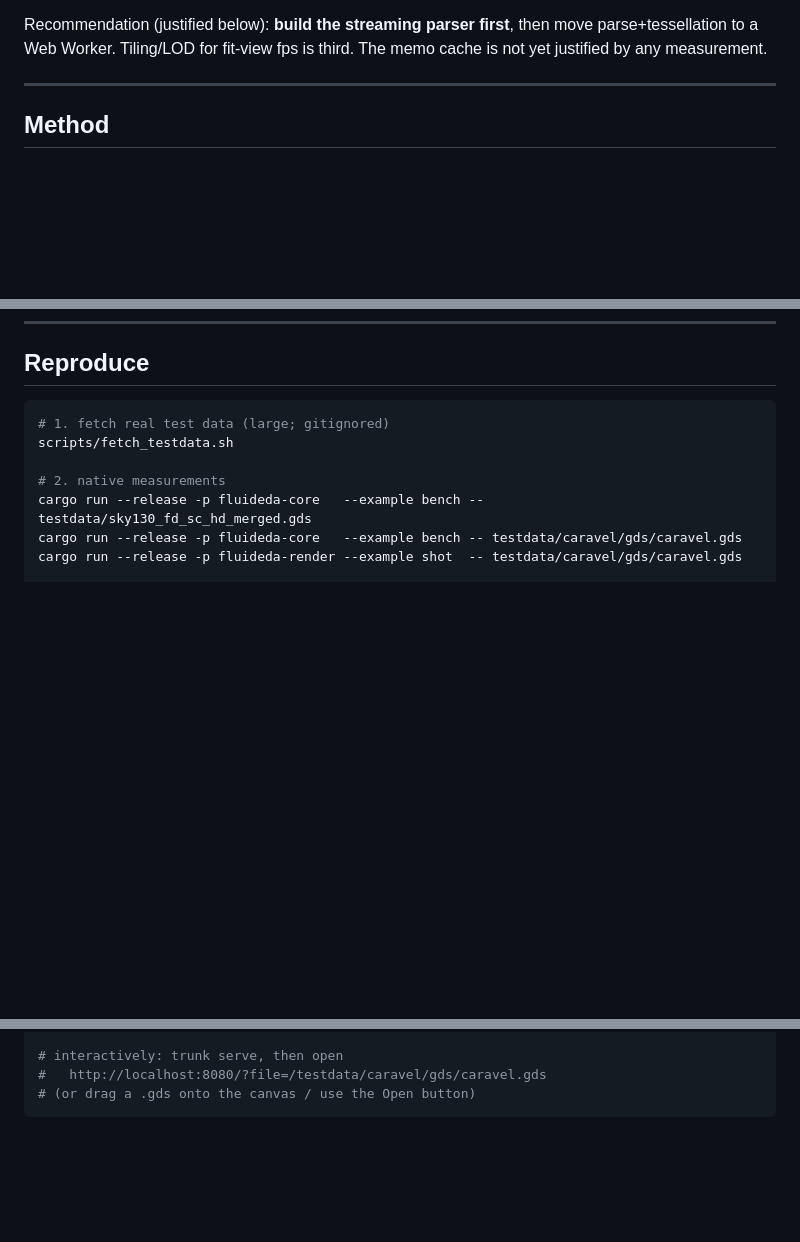
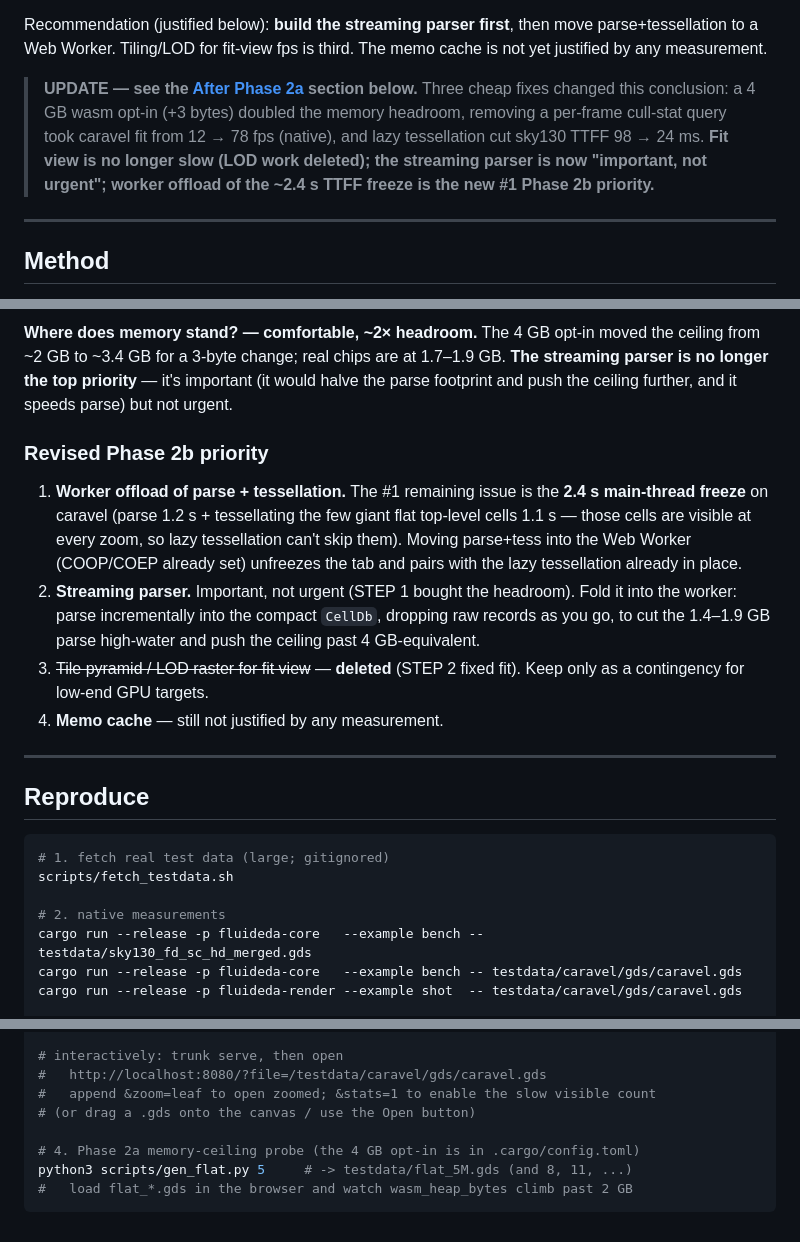
Before and after one commit to Silkinson/FluidEDA, a Markdown page: docs/phase1.5-findings.md, 3 parts joined by grey strips. GitHub-like rendering; blank space fills up the shorter version.

````diff
--- a/docs/phase1.5-findings.md
+++ b/docs/phase1.5-findings.md
@@ -21,6 +21,14 @@ fit-view is render/cull-bound (~12–22 fps).
 Recommendation (justified below): **build the streaming parser first**, then move
 parse+tessellation to a Web Worker. Tiling/LOD for fit-view fps is third. The
 memo cache is not yet justified by any measurement.
+
+> **UPDATE — see the [After Phase 2a](#after-phase-2a-cheap-high-leverage-fixes)
+> section below.** Three cheap fixes changed this conclusion: a 4 GB wasm opt-in
+> (+3 bytes) doubled the memory headroom, removing a per-frame cull-stat query
+> took caravel fit from 12 → 78 fps (native), and lazy tessellation cut sky130
+> TTFF 98 → 24 ms. **Fit view is no longer slow (LOD work deleted); the streaming
+> parser is now "important, not urgent"; worker offload of the ~2.4 s TTFF freeze
+> is the new #1 Phase 2b priority.**
 
 ---
 
@@ -191,3 +256,27 @@ parser wins the moment files exceed ~300 MB or multiple files are opened.
+**Where does memory stand? — comfortable, ~2× headroom.** The 4 GB opt-in moved
+the ceiling from ~2 GB to ~3.4 GB for a 3-byte change; real chips are at
+1.7–1.9 GB. **The streaming parser is no longer the top priority** — it's
+important (it would halve the parse footprint and push the ceiling further, and
+it speeds parse) but not urgent.
+
+### Revised Phase 2b priority
+
+1. **Worker offload of parse + tessellation.** The #1 remaining issue is the
+   **2.4 s main-thread freeze** on caravel (parse 1.2 s + tessellating the few
+   giant flat top-level cells 1.1 s — those cells are visible at every zoom, so
+   lazy tessellation can't skip them). Moving parse+tess into the Web Worker
+   (COOP/COEP already set) unfreezes the tab and pairs with the lazy
+   tessellation already in place.
+2. **Streaming parser.** Important, not urgent (STEP 1 bought the headroom).
+   Fold it into the worker: parse incrementally into the compact `CellDb`,
+   dropping raw records as you go, to cut the 1.4–1.9 GB parse high-water and
+   push the ceiling past 4 GB-equivalent.
+3. ~~Tile pyramid / LOD raster for fit view~~ — **deleted** (STEP 2 fixed fit).
+   Keep only as a contingency for low-end GPU targets.
+4. **Memo cache** — still not justified by any measurement.
+
+---
+
 ## Reproduce
 
 ```bash
@@ -206,5 +295,10 @@ node scripts/browser_bench.mjs         # needs `npm i playwright && npx playwrig
 
 # interactively: trunk serve, then open
 #   http://localhost:8080/?file=/testdata/caravel/gds/caravel.gds
+#   append &zoom=leaf to open zoomed; &stats=1 to enable the slow visible count
 # (or drag a .gds onto the canvas / use the Open button)
+
+# 4. Phase 2a memory-ceiling probe (the 4 GB opt-in is in .cargo/config.toml)
+python3 scripts/gen_flat.py 5     # -> testdata/flat_5M.gds (and 8, 11, ...)
+#   load flat_*.gds in the browser and watch wasm_heap_bytes climb past 2 GB
 ```
````
Also changed, not shown: other parts of docs/phase1.5-findings.md (+57 -0 lines).
